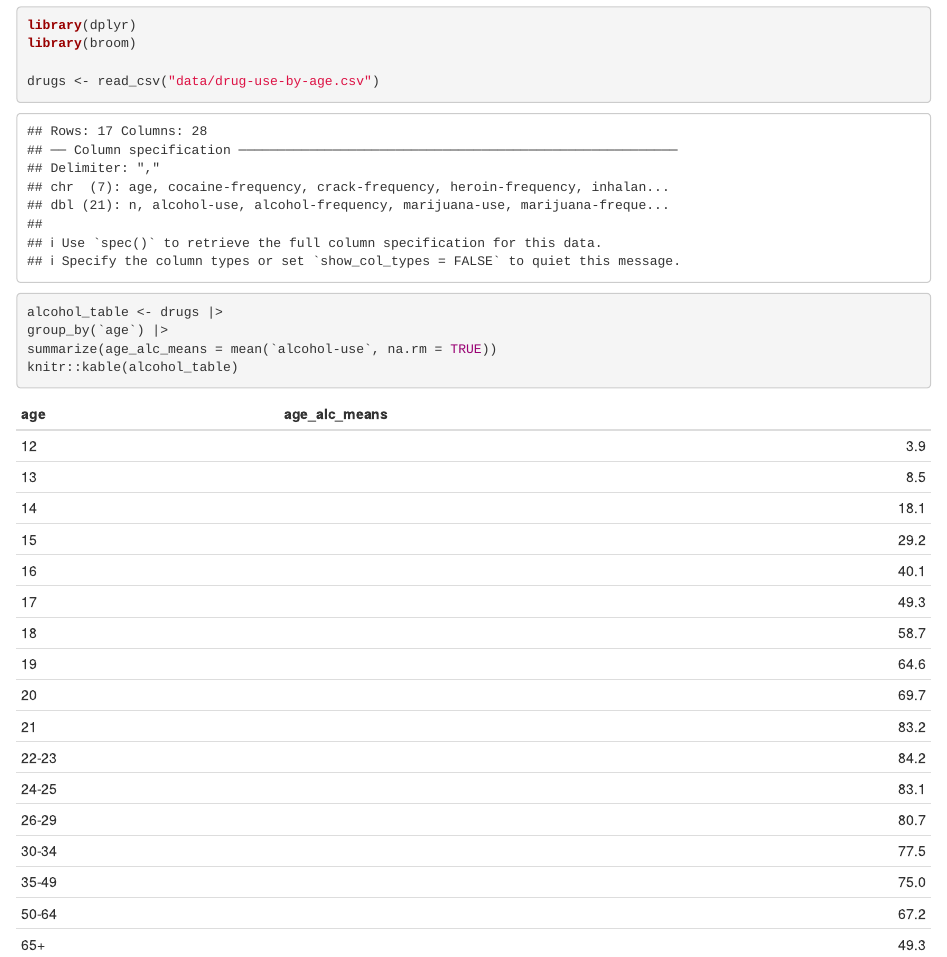
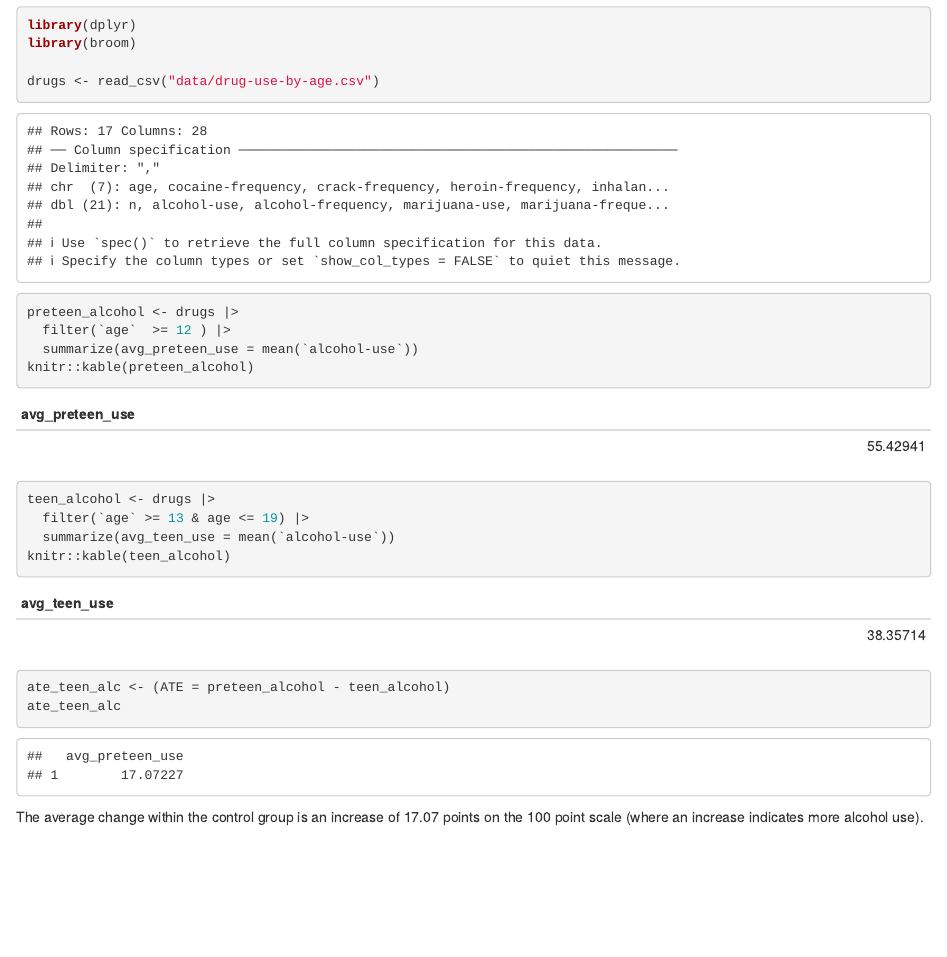
Before and after one commit to Stephanyg28/gov50-final-project, an R Markdown document (index.Rmd): the page in a window 1100 px wide, from 1490 px down. Rendered offline with R 4.5, knitr and Pandoc, with nearby package versions; drawn as R Markdown's standard HTML page in place of the format the file asks for.

Commit message:
ate added

````diff
--- a/index.Rmd
+++ b/index.Rmd
@@ -53,9 +53,19 @@ library(broom)
 
 drugs <- read_csv("data/drug-use-by-age.csv")
 
+preteen_alcohol <- drugs |>
+  filter(`age`  >= 12 ) |>
+  summarize(avg_preteen_use = mean(`alcohol-use`))
+knitr::kable(preteen_alcohol)
 
-alcohol_table <- drugs |>
-group_by(`age`) |>
-summarize(age_alc_means = mean(`alcohol-use`, na.rm = TRUE))
-knitr::kable(alcohol_table)
+teen_alcohol <- drugs |>
+  filter(`age` >= 13 & age <= 19) |>
+  summarize(avg_teen_use = mean(`alcohol-use`))
+knitr::kable(teen_alcohol)
+
+ate_teen_alc <- (ATE = preteen_alcohol - teen_alcohol)
+ate_teen_alc
 ```
+
+The average change within the control group is an increase of 17.07 points on the 100 point
+scale (where an  increase indicates more alcohol use).
````
Also changed, not shown: index.html.
